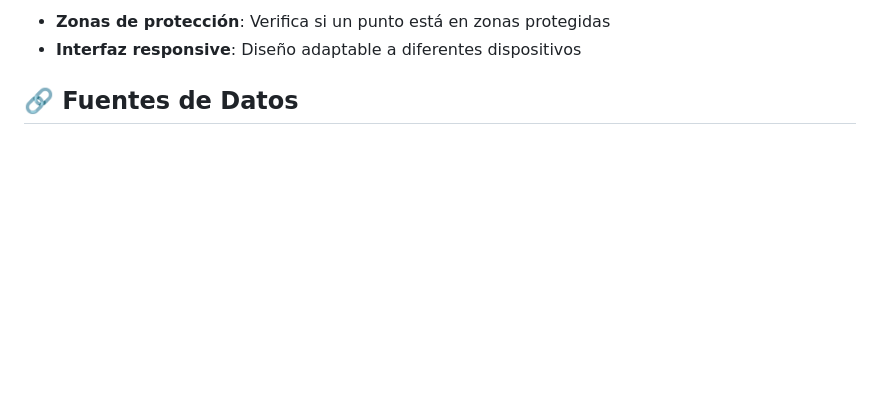
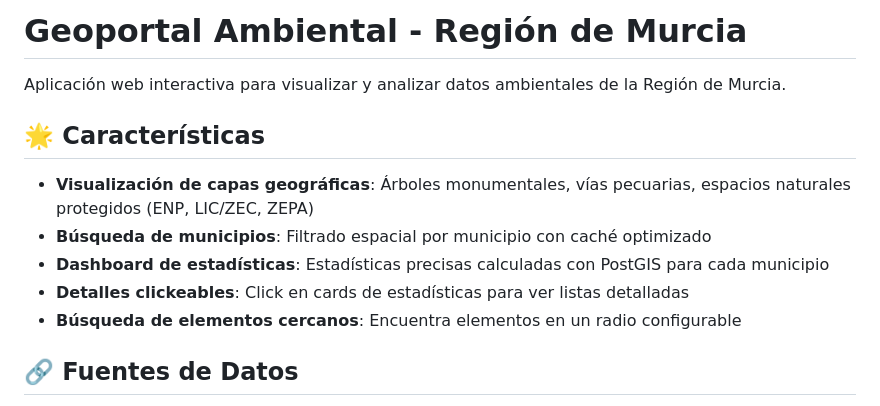
Before and after one commit to pedralcg/geoportal-rm, a Markdown page: README.md, the part around the change. GitHub-like rendering; blank space fills up the shorter version.

Commit message:
docs: Restaurar cabecera truncada del README

```diff
--- a/README.md
+++ b/README.md
@@ -1,5 +1,14 @@
-- **Zonas de protección**: Verifica si un punto está en zonas protegidas
-- **Interfaz responsive**: Diseño adaptable a diferentes dispositivos
+# Geoportal Ambiental - Región de Murcia
+
+Aplicación web interactiva para visualizar y analizar datos ambientales de la Región de Murcia.
+
+## 🌟 Características
+
+- **Visualización de capas geográficas**: Árboles monumentales, vías pecuarias, espacios naturales protegidos (ENP, LIC/ZEC, ZEPA)
+- **Búsqueda de municipios**: Filtrado espacial por municipio con caché optimizado
+- **Dashboard de estadísticas**: Estadísticas precisas calculadas con PostGIS para cada municipio
+- **Detalles clickeables**: Click en cards de estadísticas para ver listas detalladas
+- **Búsqueda de elementos cercanos**: Encuentra elementos en un radio configurable
 
 ## 🔗 Fuentes de Datos
 
```
